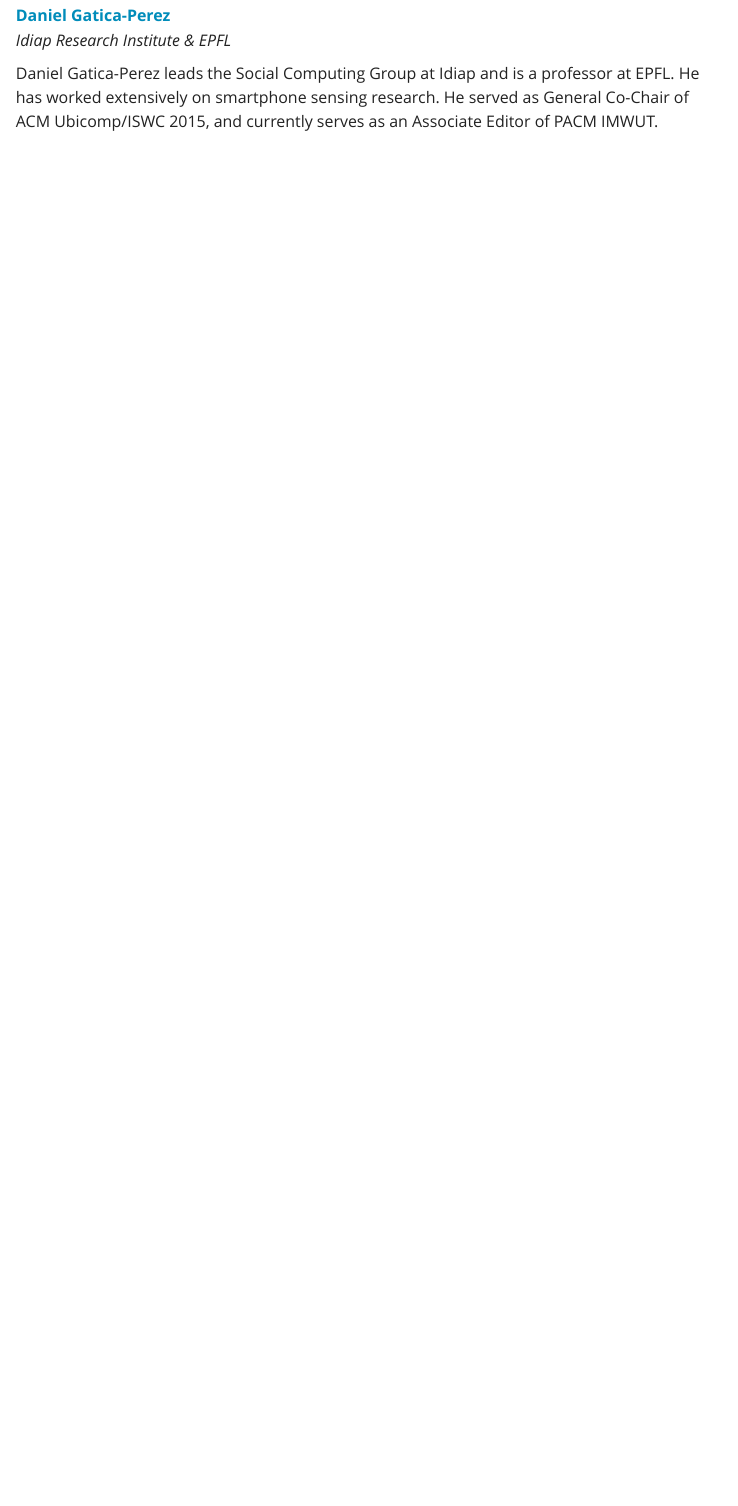
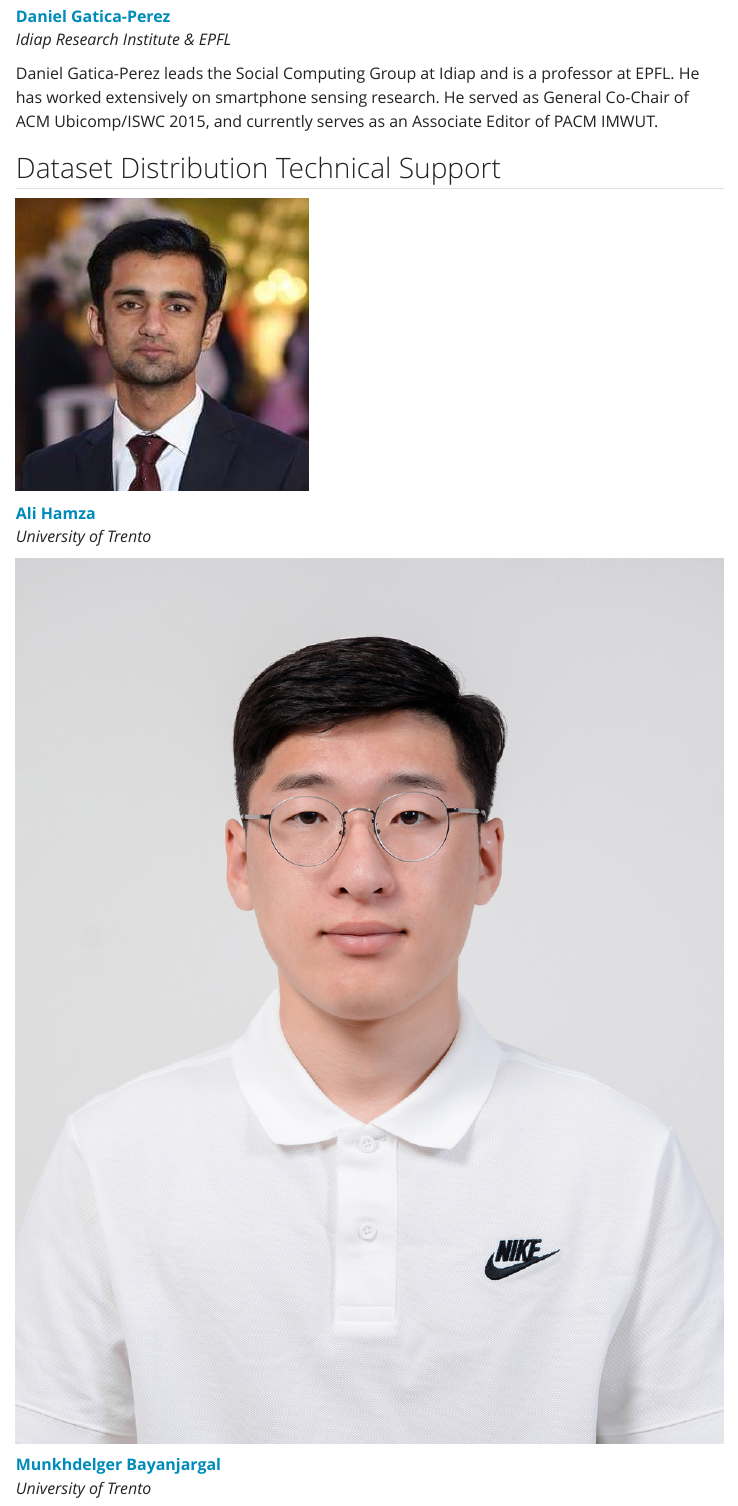
Before and after one commit to datascientiafoundation/diversityone-2025, a Quarto document (organizers.qmd): the page in a window 1100 px wide, from 3680 px down before the commit and from 3670 px down after it, so that both start at the same text. Rendered offline with R 4.5, knitr and Pandoc in place of Quarto, with nearby package versions; menus at the side of the page are left out.

Commit message:
organizers

```diff
--- a/organizers.qmd
+++ b/organizers.qmd
@@ -80,3 +81,26 @@ Daniel Gatica-Perez leads the Social Computing Group at Idiap and is a professor
 :::
 
 :::
+
+## Dataset Distribution Technical Support
+
+::: {.grid}
+
+::: {.g-col-3}
+![](img/ali.jpg)
+:::
+
+::: {.g-col-8}
+[**Ali Hamza**](https://ds.datascientia.eu/community/public/profile/U2FsdGVkX19%252FH6GODRZZI3dWoj2u74zF26zQyYAO9TTFNKcCpRBTOTLc0m8oQvht) <br/>
+*University of Trento*
+:::
+
+::: {.g-col-3}
+![](img/mugi.jpg)
+:::
+
+::: {.g-col-8}
+[**Munkhdelger Bayanjargal**](http://www.linkedin.com/in/munkhdelger-bayanjargal-b2467a251) <br/>
+*University of Trento*
+:::
+:::
```
Also changed, not shown: img/ali.jpg (added), img/mugi.jpg (added), organizers.qmd (3 more changed lines).
